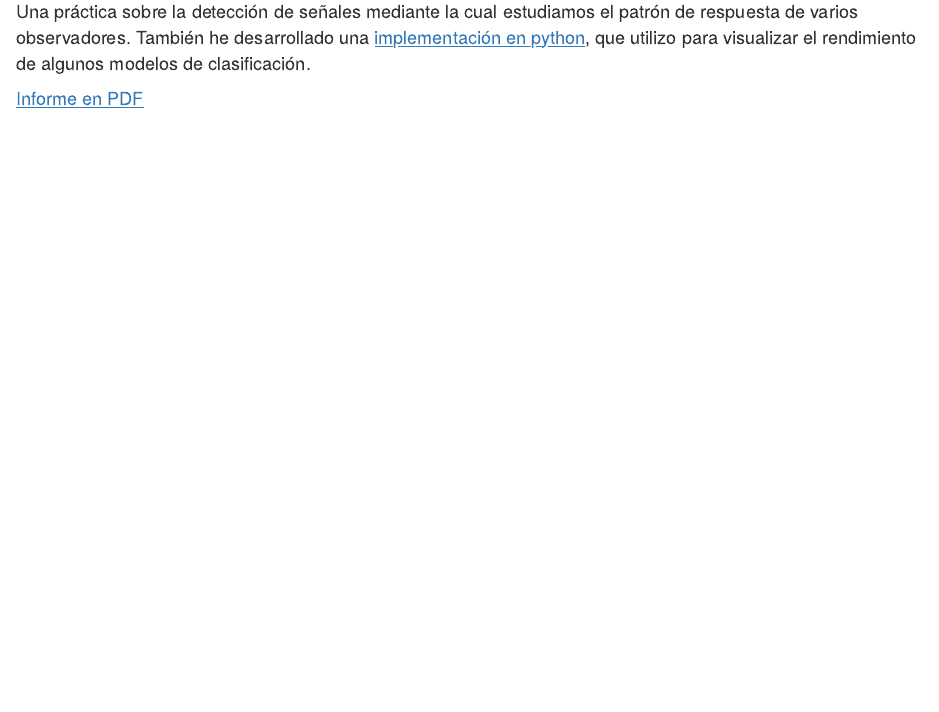
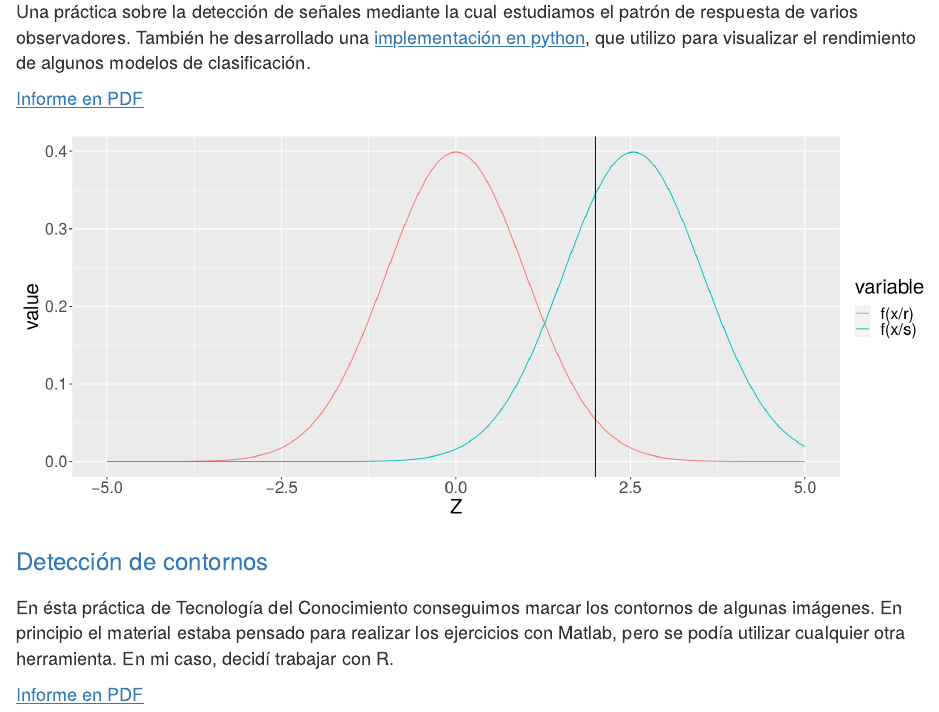
Before and after one commit to manu-torres/portfolio, an R Markdown document (index.Rmd): the page in a window 1100 px wide, from 3460 px down before the commit and from 3490 px down after it, so that both start at the same text. Rendered offline with R 4.5, knitr and Pandoc, with nearby package versions.

Commit message:
Added contour detection report

```diff
--- a/index.Rmd
+++ b/index.Rmd
@@ -84,6 +84,12 @@ Una práctica sobre la detección de señales mediante la cual estudiamos el pat
 
 ![](images/plotTDS.png)
 
+### Detección de contornos
+
+En ésta práctica de Tecnología del Conocimiento conseguimos marcar los contornos de algunas imágenes. En principio el material estaba pensado para realizar los ejercicios con Matlab, pero se podía utilizar cualquier otra herramienta. En mi caso, decidí trabajar con R.
+
+[Informe en PDF](projects/DeteccionContornos.pdf)
+
 ## Proyectos personales
 
 ### Informe de ventas Target
```
Also changed, not shown: projects/DeteccionContornos.pdf (added).
